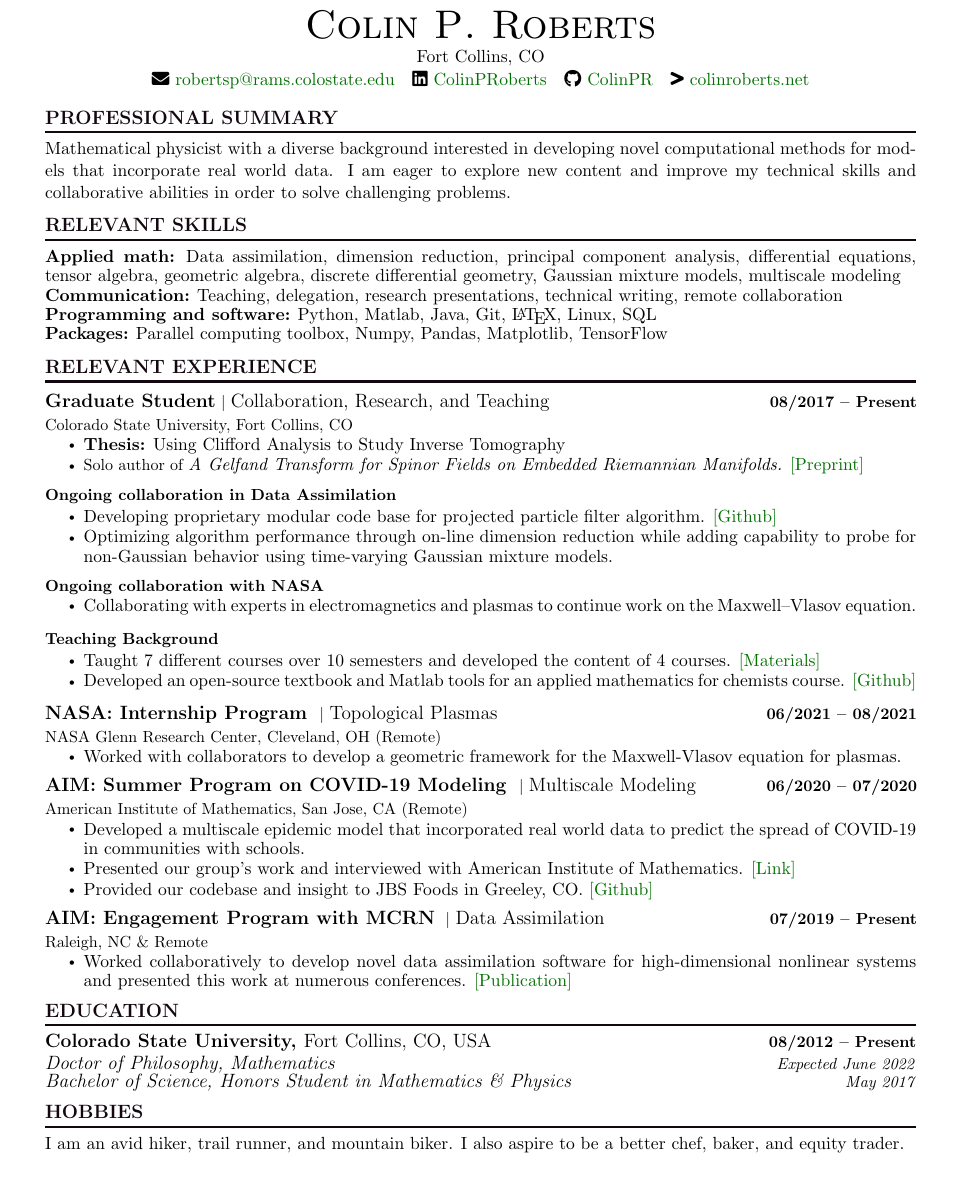
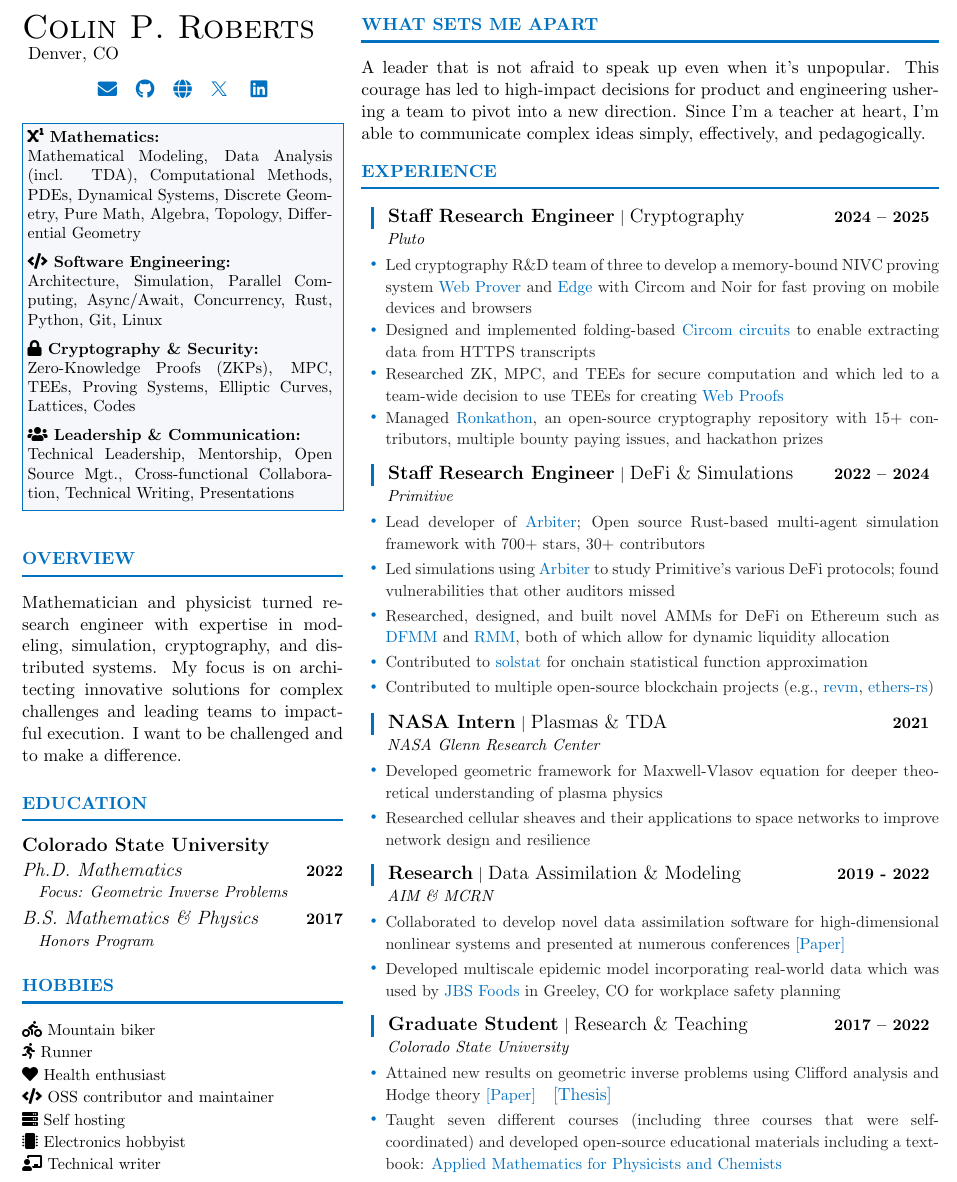
Before and after one commit to Autoparallel/professional, a LaTeX CV (resume/main.tex): part of the page, cut at the place of the change. The pictures show the PDF file resume/main.pdf that the author committed with the source.

Commit message:
revision: resume

```diff
--- a/resume/main.tex
+++ b/resume/main.tex
@@ -125 +22,2 @@
 
+        \vspace{5pt}
@@ -126,138 +27,95 @@
+                    \item \small \textbf{\faSuperscript~Mathematics:} \newline  Mathematical Modeling, Data Analysis (incl. TDA), Computational Methods, PDEs, Dynamical Systems, Discrete Geometry, Pure Math, Algebra, Topology, Differential Geometry \vspace{2pt}
+                    \item \small \textbf{\faCode~Software Engineering:} \newline  Architecture, Simulation, Parallel Computing, Async/Await, Concurrency, Rust, Python, Git, Linux \vspace{2pt}
+                    \item \small \textbf{\faLock~Cryptography \& Security:} \newline  Zero-Knowledge Proofs (ZKPs), MPC, TEEs, Proving Systems, Elliptic Curves, Lattices, Codes \vspace{2pt}
+                    \item \small \textbf{\faUsers~Leadership \& Communication:} \newline  Technical Leadership, Mentorship, Open Source Mgt., Cross-functional Collaboration, Technical Writing, Presentations \vspace{2pt}
+                \end{itemize}
+            \end{minipage}
+        }
+        \vspace{3pt}
 
-\begin{center}
-    {\Huge \scshape Colin P. Roberts} \\ \vspace{1pt}
-    Fort Collins, CO \\ \vspace{1pt}
-    %\small \href{tel:+1-626-589-4001}{ \raisebox{-0.1\height}\faPhone\ \underline{+1-626-589-4001} ~}
-    \href{mailto:robertsp@rams.colostate.edu}{\faEnvelope \ \accentcolor{robertsp@rams.colostate.edu}} ~
-    \href{https://www.linkedin.com/in/colinproberts/}{\faLinkedin \ \accentcolor{ColinPRoberts}}  ~
-    \href{https://github.com/ColinPR}{\faGithub \ \accentcolor{ColinPR}} ~
-    \href{https://www.colinroberts.net}{\faGreaterThan \ \accentcolor{colinroberts.net}}
-\end{center}
+    \section*{OVERVIEW}
+    Mathematician and physicist turned research engineer with expertise in modeling, simulation, cryptography, and distributed systems.
+    My focus is on architecting innovative solutions for complex challenges and leading teams to impactful execution.
+    I want to be challenged and to make a difference.
 
-\vspace*{-10pt}
-%------Professional Summary-------
-\section{PROFESSIONAL SUMMARY}
+    \section*{EDUCATION}
+    \vspace{-2pt}
+    \begin{tabular*}{\textwidth}{@{}l@{\extracolsep{\fill}}r@{}}
+      \multicolumn{2}{@{}l@{}}{\textbf{\large Colorado State University}} \\[2pt]
+      \textit{\large Ph.D. Mathematics} & \textbf{\small 2022} \\
+      \multicolumn{2}{@{}l@{}}{\hspace{10pt}\small\textit{Focus: Geometric Inverse Problems}} \\[3pt]
+      \textit{\large B.S. Mathematics \& Physics} & \textbf{\small 2017} \\
+      \multicolumn{2}{@{}l@{}}{\hspace{10pt}\small\textit{Honors Program}} \\
+    \end{tabular*}
+    \vspace{-7pt}
+    \section*{HOBBIES}
+    \begin{itemize}[leftmargin=0in, label={}, itemsep=2pt]
+        \item \small \faBiking~Mountain biker
+        \item \small \faRunning~Runner
+        \item \small \faHeart~Health enthusiast
+        \item \small \faCode~OSS contributor and maintainer
+        \item \small \faServer~Self hosting
+        \item \small \faMicrochip~Electronics hobbyist
+        \item \small \faChalkboardTeacher~Technical writer
+    \end{itemize}
+\end{minipage}%
+\hfill
+\begin{minipage}[t]{0.63\textwidth}
+    % Right column: Summary, What Sets Me Apart, Experience
+    \vspace{0pt}
+    \section*{WHAT SETS ME APART}
+    A leader that is not afraid to speak up even when it's unpopular.
+    This courage has led to high-impact decisions for product and engineering ushering a team to pivot into a new direction.
+    Since I'm a teacher at heart, I'm able to communicate complex ideas simply, effectively, and pedagogically.
+    \vspace{10pt}
 
-    Mathematical physicist with a diverse background interested in developing novel computational methods for models that incorporate real world data. I am eager to explore new content and improve my technical skills and collaborative abilities in order to solve challenging problems.
- \vspace{-5pt}
-%-----------PROGRAMMING SKILLS-----------
-\section{RELEVANT SKILLS}
- \begin{itemize}[leftmargin=0in, label={}]
-    \small{\item{
+    \section*{EXPERIENCE}
+    \resumeSubHeadingListStart
+        \resumeProjectHeading[Pluto]
+        {\textbf{\large{Staff Research Engineer}} $|$ \large{Cryptography}}{2024 -- 2025}
+        \begin{itemize}[leftmargin=15pt, itemsep=0pt]
+            \resumeItem{\small{Led cryptography R\&D team of three to develop a memory-bound NIVC proving system \href{https://github.com/pluto/legacy-web-prover}{\accentcolor{Web Prover}} and \href{https://github.com/pluto/edge}{\accentcolor{Edge}} with Circom and Noir for fast proving on mobile devices and browsers}}
+            \resumeItem{\small{Designed and implemented folding-based \href{https://github.com/pluto/web-prover-circuits}{\accentcolor{Circom circuits}} to enable extracting data from HTTPS transcripts}}
+            \resumeItem{\small{Researched ZK, MPC, and TEEs for secure computation and which led to a team-wide decision to use TEEs for creating \href{https://pluto.xyz/blog/web-proof-techniques-tee-mode}{\accentcolor{Web Proofs}}}}
+            \resumeItem{\small{Managed \href{https://github.com/pluto/ronkathon}{\accentcolor{Ronkathon}}, an open-source cryptography repository with 15+ contributors, multiple bounty paying issues, and hackathon prizes}}
+        \end{itemize}
+        \vspace{7pt}
 
-     \textbf{\normalsize{Applied math:}}{ \normalsize{Data assimilation, dimension reduction, principal component analysis, differential equations, tensor algebra, geometric algebra, discrete differential geometry, Gaussian mixture models, multiscale modeling}} \\
-     \textbf{\normalsize{Communication:}}{ \normalsize{Teaching, delegation, research presentations, technical writing, remote collaboration}} \\
-     \textbf{\normalsize{Programming and software:}}{ \normalsize{Python, Matlab, Java, Git, \LaTeX, Linux, SQL}} \\
-     \textbf{\normalsize{Packages:}}{ \normalsize{Parallel computing toolbox, Numpy, Pandas, Matplotlib, TensorFlow}} \\
-	}}
- \end{itemize}
- \vspace{-25pt}
+        \resumeProjectHeading[Primitive]
+        {\textbf{\large{Staff Research Engineer}} $|$ \large{DeFi \& Simulations}}{2022 -- 2024}
+            \begin{itemize}[leftmargin=15pt, itemsep=2pt]
+            \resumeItem{\small{Lead developer of \href{https://github.com/anthias-labs/arbiter}{\accentcolor{Arbiter}}; Open source Rust-based multi-agent simulation framework with 700+ stars, 30+ contributors}}
+            \resumeItem{\small{Led simulations using \href{https://github.com/anthias-labs/arbiter}{\accentcolor{Arbiter}} to study Primitive's various DeFi protocols; found vulnerabilities that other auditors missed}}
+            \resumeItem{\small{Researched, designed, and built novel AMMs for DeFi on Ethereum such as \href{https://github.com/primitivefinance/DFMM}{\accentcolor{DFMM}} and \href{https://github.com/primitivefinance/rmm}{\accentcolor{RMM}}}, both of which allow for dynamic liquidity allocation}
+            \resumeItem{\small{Contributed to \href{https://github.com/primitivefinance/solstat}{\accentcolor{solstat}} for onchain statistical function approximation}}
+            \resumeItem{\small{Contributed to multiple open-source blockchain projects (e.g., \href{https://github.com/bluealloy/revm}{\accentcolor{revm}}, \href{https://github.com/paradigmxyz/ethers-rs}{\accentcolor{ethers-rs}})}}
+        \end{itemize}
+        \vspace{7pt}
 
-%-----------PROJECTS-----------
-\section{RELEVANT EXPERIENCE}
+        \resumeProjectHeading[NASA Glenn Research Center]
+        {\textbf{\large{NASA Intern}} $|$ \large{Plasmas \& TDA}}{2021}
+        \begin{itemize}[leftmargin=15pt, itemsep=2pt]
+            \resumeItem{\small{Developed geometric framework for Maxwell-Vlasov equation for deeper theoretical understanding of plasma physics}}
+            \resumeItem{\small{Researched cellular sheaves and their applications to space networks to improve network design and resilience}}
+        \end{itemize}
+        \vspace{7pt}
 
-\resumeSubHeadingListStart
-          \resumeProjectHeading
-          {\href{}{\textbf{\large{Graduate Student}}} $|$ \large{Collaboration, Research, and Teaching}}{08/2017 -- Present}
-        %\vspace*{-1cm}
-        \resumeProjectHeading{Colorado State University, Fort Collins, CO}{~}
-          \resumeItemListStart
-            \resumeItem{\normalsize{\textbf{Thesis:} Using Clifford Analysis to Study Inverse Tomography}}
-            \resumeItem{Solo author of \normalsize{\emph{A Gelfand Transform for Spinor Fields on Embedded Riemannian Manifolds.} \href{https://arxiv.org/abs/2203.00118}{\accentcolor{[Preprint]}}}}
-	\resumeItemListEnd
+        \resumeProjectHeading[AIM \& MCRN]
+        {\textbf{\large{Research}} $|$ \large{Data Assimilation \& Modeling}}{2019 - 2022}
+        \begin{itemize}[leftmargin=15pt, itemsep=2pt]
+            \resumeItem{\small{Collaborated to develop novel data assimilation software for high-dimensional nonlinear systems and presented at numerous conferences \href{https://www.sciencedirect.com/science/article/abs/pii/S0898122121002121}{\accentcolor{[Paper]}}}}
+            \resumeItem{\small{Developed multiscale epidemic model incorporating real-world data which was used by \href{https://www.jbsfoodsgroup.com/}{\accentcolor{JBS Foods}} in Greeley, CO for workplace safety planning}}
+        \end{itemize}
+        \vspace{7pt}
 
-\resumeProjectHeading{\bf{Ongoing collaboration in Data Assimilation}}{~}
-\resumeItemListStart
-\resumeItem{\normalsize{Developing proprietary modular code base for projected particle filter algorithm. \href{https://github.com/ColinPR/projected_particle_filter.git}{\accentcolor{[Github]}}}}
-\resumeItem{\normalsize{Optimizing algorithm performance through on-line dimension reduction while adding capability to probe for non-Gaussian behavior using time-varying Gaussian mixture models.}}
-	\resumeItemListEnd
-%\vspace*{-5pt}
-
-%\vspace*{-5pt}
-\resumeProjectHeading{\bf{Ongoing collaboration with NASA}}{~}
-\resumeItemListStart
-			\resumeItem{\normalsize{Collaborating with experts in electromagnetics and plasmas to continue work on the Maxwell--Vlasov equation.}}
-	\resumeItemListEnd
-\vspace*{-10pt}
-
-\resumeProjectHeading{\bf{Teaching Background}}{~}
-\resumeItemListStart
-            \resumeItem{\normalsize{Taught 7 different courses over 10 semesters and developed the content of 4 courses.} \href{https://www.colinroberts.net/teaching.html}{\accentcolor{[Materials]}}}
-            \resumeItem{\normalsize{Developed an open-source textbook and Matlab tools for an applied mathematics for chemists course. \href{https://github.com/ColinPR/mathematics_for_physicists_and_chemists.git}{\accentcolor{[Github]}}}}
-          \resumeItemListEnd
-\vspace*{-10pt}
-       \resumeProjectHeading
-          {\href{https://intern.nasa.gov/}{\textbf{\large{NASA: Internship Program} \small{\raisebox{-0.1\height}\faExternalLinkSquareAlt}}} $|$ \href{https://www.mathjobs.org/jobs/list/17245?rss}{\large{Topological Plasmas}}}{06/2021 -- 08/2021}
-        %\vspace*{-1cm}
-        \resumeProjectHeading{NASA Glenn Research Center, Cleveland, OH (Remote)}{~}
-          \resumeItemListStart
-            \resumeItem{\normalsize{Worked with collaborators to develop a geometric framework for the Maxwell-Vlasov equation for plasmas.}}
-          \resumeItemListEnd
-        % \vspace{-5pt}
-      \resumeProjectHeading{\href{https://aimath.org/workshops/upcoming/mcrn2020/}{\textbf{\large{AIM: Summer Program on COVID-19 Modeling} \small{\raisebox{-0.1\height}\faExternalLinkSquareAlt}}} $|$ \href{https://mathcommunities.org/taking-aim-at-covid-19/}{\large{Multiscale Modeling}}}{06/2020 -- 07/2020}
-        %\vspace*{-1cm}
-        \resumeProjectHeading{American Institute of Mathematics, San Jose, CA (Remote)}{~}
-          \resumeItemListStart
-            \resumeItem{\normalsize{Developed a multiscale epidemic model that incorporated real world data to predict the spread of COVID-19 in communities with schools.}}
-			\resumeItem{\normalsize{Presented our group's work and interviewed with American Institute of Mathematics. \href{https://mathcommunities.org/taking-aim-at-covid-19/}{\accentcolor{[Link]}}}}
-			\resumeItem{\normalsize{Provided our codebase and insight to JBS Foods in Greeley, CO.} \href{https://github.com/clairevalva/mcrn_multi_DA}{\accentcolor{[Github]}}}
-          \resumeItemListEnd
-         %\vspace{-5pt}
-
-          \resumeProjectHeading
-          {\href{https://aimath.org/workshops/upcoming/mcrn2019/}{\textbf{\large{AIM: Engagement Program with MCRN}} \href{https://www.sciencedirect.com/science/article/abs/pii/S0898122121002121}{\raisebox{-0.1\height}\faExternalLinkSquareAlt }} $|$ \large{Data Assimilation}}{07/2019 -- Present}
-       % \vspace*{-1cm}
-        \resumeProjectHeading{Raleigh, NC \& Remote}{~}
-          \resumeItemListStart
-            \resumeItem{\normalsize{Worked collaboratively to develop novel data assimilation software for high-dimensional nonlinear systems and presented this work at numerous conferences. \href{https://www.sciencedirect.com/science/article/abs/pii/S0898122121002121}{\accentcolor{[Publication]}}}}
-          \resumeItemListEnd
-
+        \resumeProjectHeading[Colorado State University]
+        {\textbf{\large{Graduate Student}} $|$ \large{Research \& Teaching}}{2017 -- 2022}
+        \begin{itemize}[leftmargin=15pt, itemsep=2pt]
+            \resumeItem{\small{Attained new results on geometric inverse problems using Clifford analysis and Hodge theory \href{https://arxiv.org/abs/2203.00118}{\accentcolor{[Paper]}}}} \href{https://mountainscholar.org/items/a9071681-3f20-4807-b69f-e08fe082637d}{\accentcolor{[Thesis]}}
+            \resumeItem{\small{Taught seven different courses (including three courses that were self-coordinated) and developed open-source educational materials including a textbook: \href{https://github.com/Autoparallel/mathematics_for_physicists_and_chemists}{\accentcolor{Applied Mathematics for Physicists and Chemists}}}}
+        \end{itemize}
 
     \resumeSubHeadingListEnd
-\vspace{-12pt}
-
-%
-
-%-----------EDUCATION-----------
-\section{EDUCATION}
-  \resumeSubHeadingListStart
-    \resumeSubheading
-      {Colorado State University, \textnormal{Fort Collins, CO, USA}}{08/2012 -- Present}
-      {Doctor of Philosophy, Mathematics}{Expected June 2022}
-    \vspace*{-.7cm}
-    \resumeSubheading{~}{~}{Bachelor of Science, Honors Student in Mathematics \& Physics}{May 2017}
-  \resumeSubHeadingListEnd
-
-\section{HOBBIES}
-
-	I am an avid hiker, trail runner, and mountain biker. I also aspire to be a better chef, baker, and equity trader.
-
-
-%%-----------INVOLVEMENT---------------
-%\section{EXTRACURRICULAR}
-%    \resumeSubHeadingListStart
-%        \resumeSubheading{Organization Name \href{Certificate Proof link}{\raisebox{-0.1\height}\faExternalLink } }{MM YYYY -- MM YYYY}{\underline{Role}}{Location}
-%            \resumeItemListStart
-%                \resumeItem{\normalsize{About the role \textbf{and responsibilities carried out.}}}
-%                \resumeItem{\normalsize{Participation Certificate. \href{ParticipationCertificateLink.com}{\raisebox{-0.1\height}\faExternalLink }}}
-%            \resumeItemListEnd
-%    \resumeSubHeadingListEnd
-% \vspace{-11pt}
-%
-% %-----------CERTIFICATIONS---------------
-%\section{CERTIFICATIONS}
-%
-%$\sbullet[.75] \hspace{0.1cm}$ {\href{certificateLink.com}{ReactJS \& Redux - Udemy}} \hspace{1.6cm}
-%$\sbullet[.75] \hspace{0.1cm}$ {\href{certificateLink.com}{Java}} \hspace{2.59cm}
-%$\sbullet[.75] \hspace{0.2cm}${\href{certificateLink.com} {Command Line in Linux - Coursera}}\\
-%
-%$\sbullet[.75] \hspace{0.2cm}${\href{certificateLink.com}{Python for Data Science - XIE}} \hspace{1cm}
-%$\sbullet[.75] \hspace{0.1cm}$ {\href{certificateLink.com}{SQL}} \hspace{2.6cm}
-%$\sbullet[.75] \hspace{0.2cm}${\href{certificateLink.com}{Microsoft AI Classroom - Microsoft}} \\
-%
-%$\sbullet[.75] \hspace{0.2cm}${\href{certificateLink.com}{\textbf{5 Stars} in \textbf{C++} \& \textbf{SQL} \href{certificateLink.com}{\raisebox{-0.1\height}\faExternalLink }}}\hspace{1.45cm}
-%$\sbullet[.75] \hspace{0.2cm}${\href{certificateLink.com}{MongoDB Basics}} \hspace{0.5cm}
-%$\sbullet[.75] \hspace{0.2cm}${\href{certificateLink.com}{NodeJS with Express \& MongoDB - Udemy}} \\
-
+\end{minipage}
 
 \end{document}
```
Also changed, not shown: resume/structure.tex (+107 -104 lines), resume/main.pdf, resume/main.tex (142 more changed lines).
